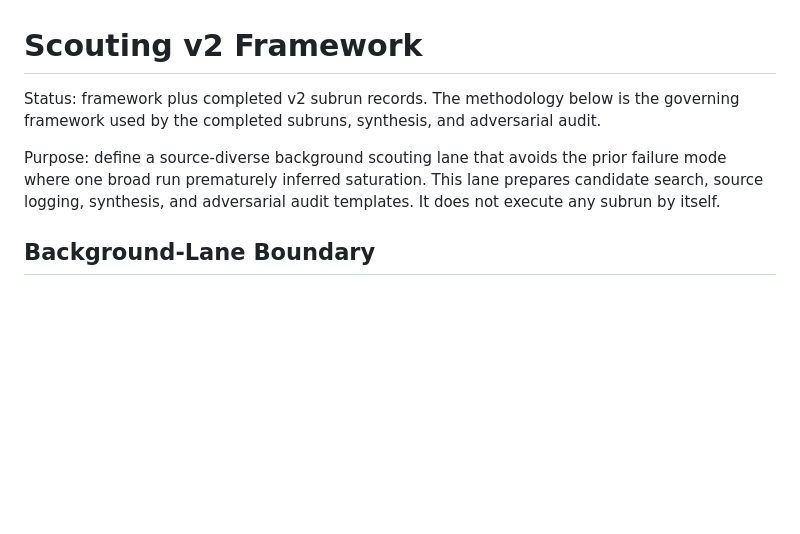
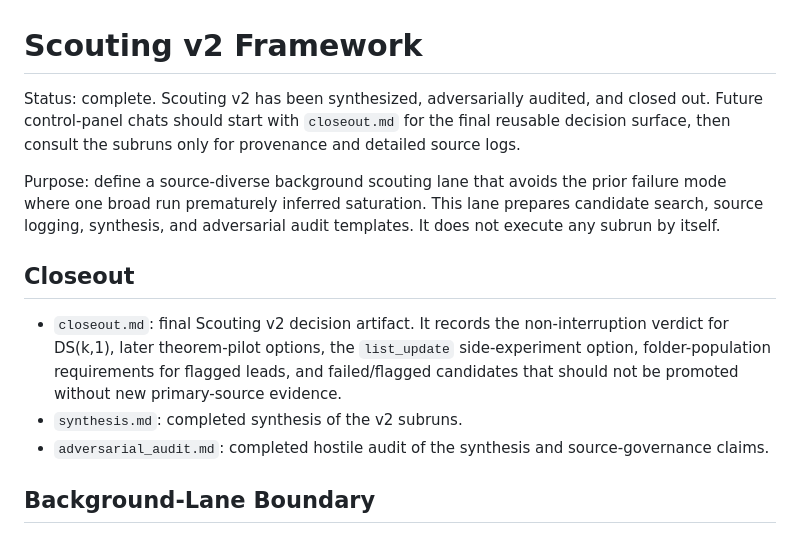
Before and after one commit to patternscientist/ds-frontier-scout, a Markdown page: reports/scouting_v2/README.md, the part around the change. GitHub-like rendering; blank space fills up the shorter version.

Commit message:
Add a final,reusable closeout artifact for Scouting v2

```diff
--- a/reports/scouting_v2/README.md
+++ b/reports/scouting_v2/README.md
@@ -1,8 +1,14 @@
 # Scouting v2 Framework
 
-Status: framework plus completed v2 subrun records. The methodology below is the governing framework used by the completed subruns, synthesis, and adversarial audit.
+Status: complete. Scouting v2 has been synthesized, adversarially audited, and closed out. Future control-panel chats should start with `closeout.md` for the final reusable decision surface, then consult the subruns only for provenance and detailed source logs.
 
 Purpose: define a source-diverse background scouting lane that avoids the prior failure mode where one broad run prematurely inferred saturation. This lane prepares candidate search, source logging, synthesis, and adversarial audit templates. It does not execute any subrun by itself.
+
+## Closeout
+
+- `closeout.md`: final Scouting v2 decision artifact. It records the non-interruption verdict for DS(k,1), later theorem-pilot options, the `list_update` side-experiment option, folder-population requirements for flagged leads, and failed/flagged candidates that should not be promoted without new primary-source evidence.
+- `synthesis.md`: completed synthesis of the v2 subruns.
+- `adversarial_audit.md`: completed hostile audit of the synthesis and source-governance claims.
 
 ## Background-Lane Boundary
 
```
Also changed, not shown: reports/scouting_v2/closeout.md (added, +91 -0 lines).
